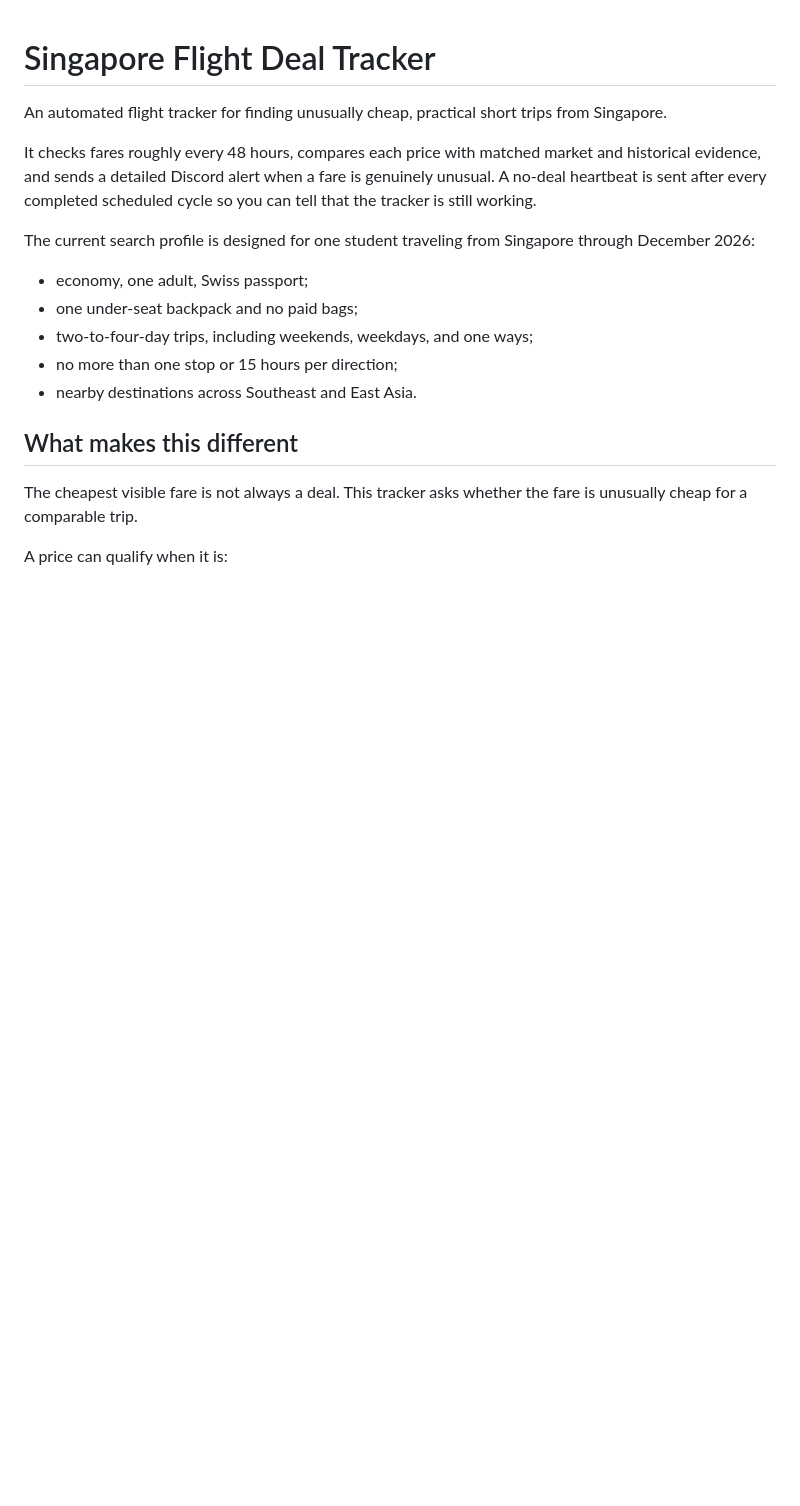
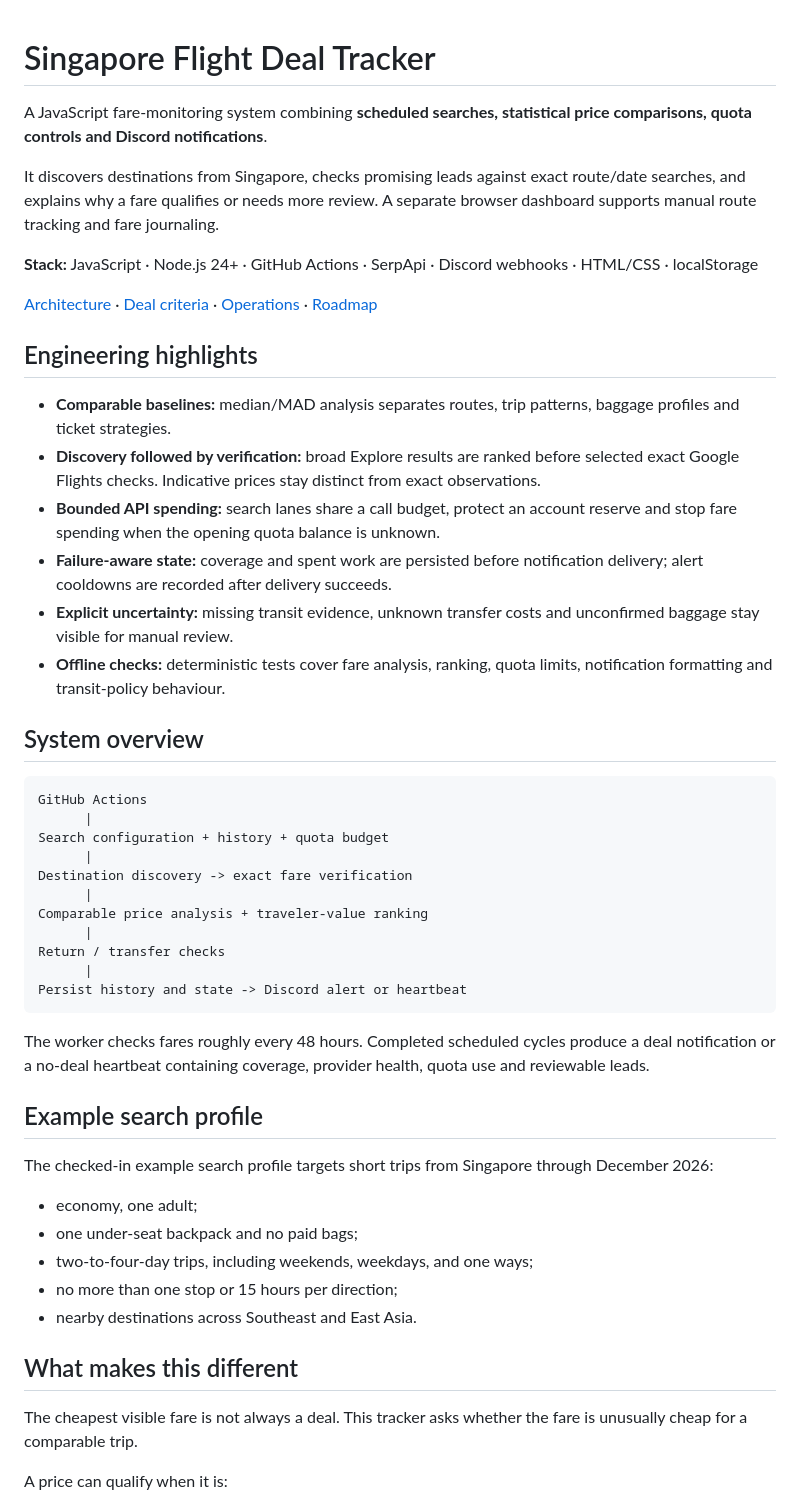
Before and after one commit to Lifelessdice/singapore-flight-deal-tracker, a Markdown page: README.md, the part around the change. GitHub-like rendering; blank space fills up the shorter version.

Commit message:
docs: clarify project overview, setup and contribution history

````diff
--- a/README.md
+++ b/README.md
@@ -1,17 +1,46 @@
 # Singapore Flight Deal Tracker
 
-An automated flight tracker for finding unusually cheap, practical short trips
-from Singapore.
+A JavaScript fare-monitoring system combining **scheduled searches, statistical price comparisons, quota controls and Discord notifications**.
 
-It checks fares roughly every 48 hours, compares each price with matched market
-and historical evidence, and sends a detailed Discord alert when a fare is
-genuinely unusual. A no-deal heartbeat is sent after every completed scheduled
-cycle so you can tell that the tracker is still working.
+It discovers destinations from Singapore, checks promising leads against exact route/date searches, and explains why a fare qualifies or needs more review. A separate browser dashboard supports manual route tracking and fare journaling.
 
-The current search profile is designed for one student traveling from Singapore
+**Stack:** JavaScript · Node.js 24+ · GitHub Actions · SerpApi · Discord webhooks · HTML/CSS · localStorage
+
+[Architecture](docs/ARCHITECTURE.md) · [Deal criteria](DEAL_CRITERIA.md) · [Operations](docs/OPERATIONS.md) · [Roadmap](docs/ROADMAP.md)
+
+## Engineering highlights
+
+- **Comparable baselines:** median/MAD analysis separates routes, trip patterns, baggage profiles and ticket strategies.
+- **Discovery followed by verification:** broad Explore results are ranked before selected exact Google Flights checks. Indicative prices stay distinct from exact observations.
+- **Bounded API spending:** search lanes share a call budget, protect an account reserve and stop fare spending when the opening quota balance is unknown.
+- **Failure-aware state:** coverage and spent work are persisted before notification delivery; alert cooldowns are recorded after delivery succeeds.
+- **Explicit uncertainty:** missing transit evidence, unknown transfer costs and unconfirmed baggage stay visible for manual review.
+- **Offline checks:** deterministic tests cover fare analysis, ranking, quota limits, notification formatting and transit-policy behaviour.
+
+## System overview
+
+```text
+GitHub Actions
+      |
+Search configuration + history + quota budget
+      |
+Destination discovery -> exact fare verification
+      |
+Comparable price analysis + traveler-value ranking
+      |
+Return / transfer checks
+      |
+Persist history and state -> Discord alert or heartbeat
+```
+
+The worker checks fares roughly every 48 hours. Completed scheduled cycles produce a deal notification or a no-deal heartbeat containing coverage, provider health, quota use and reviewable leads.
+
+## Example search profile
+
+The checked-in example search profile targets short trips from Singapore
 through December 2026:
 
-- economy, one adult, Swiss passport;
+- economy, one adult;
 - one under-seat backpack and no paid bags;
 - two-to-four-day trips, including weekends, weekdays, and one ways;
 - no more than one stop or 15 hours per direction;
````
